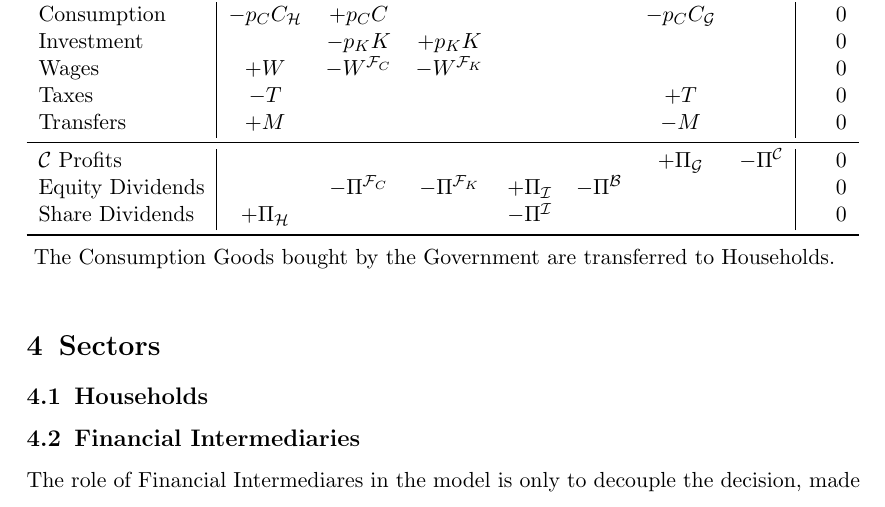
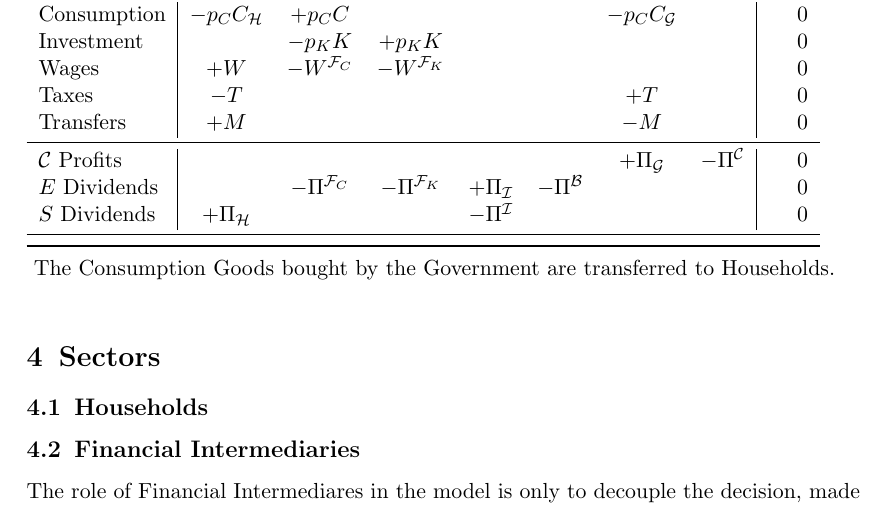
Before and after one commit to TnTo/DAS-Notes, a LaTeX document (DAS.tex): part of page 3 of 5, cut so that both start at the same text. Compiled offline with pdfLaTeX.

Commit message:
txs auto checkin

```diff
--- a/DAS.tex
+++ b/DAS.tex
@@ -92,8 +92,10 @@ $V$ is the Net Worth of the sector.
 	Transfers & $+M$ & & & & & $-M$ & & 0 \\
 	\midrule
 	$\mathcal{C}$ Profits & & & & & & $+\Pi_\mathcal{G}$ & $-\Pi^\mathcal{C}$ & 0 \\
-	Equity Dividends & & $-\Pi^{\mathcal{F}_C}$ & $-\Pi^{\mathcal{F}_K}$ & $+\Pi_\mathcal{I}$ & $-\Pi^\mathcal{B}$ & & & 0 \\
-	Share Dividends & $+\Pi_\mathcal{H}$ & & & $-\Pi^\mathcal{I}$ & & & & 0 \\
+	$E$ Dividends & & $-\Pi^{\mathcal{F}_C}$ & $-\Pi^{\mathcal{F}_K}$ & $+\Pi_\mathcal{I}$ & $-\Pi^\mathcal{B}$ & & & 0 \\
+	$S$ Dividends & $+\Pi_\mathcal{H}$ & & & $-\Pi^\mathcal{I}$ & & & & 0 \\
+	\midrule
+
 	\bottomrule
 \end{tabular}
 \\ \\
```
